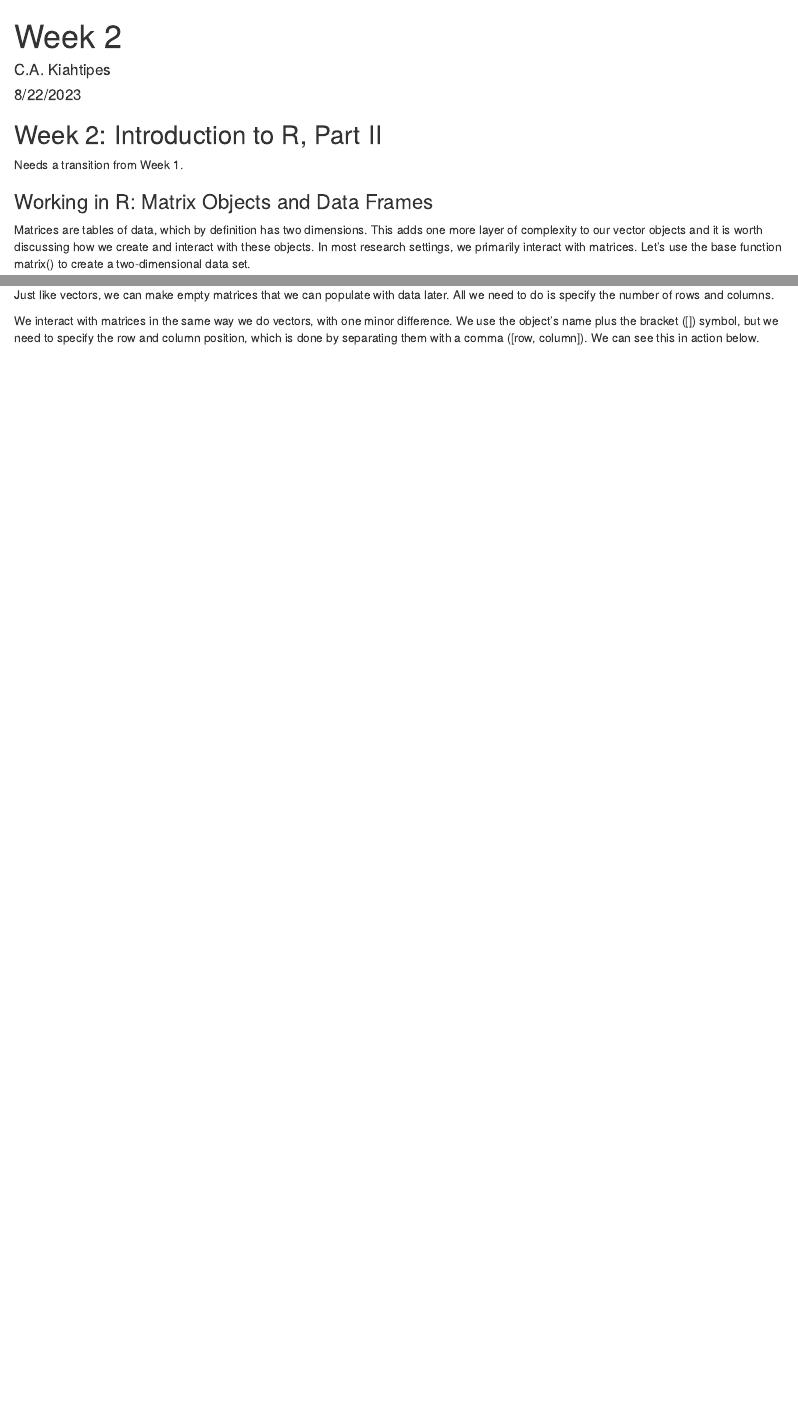
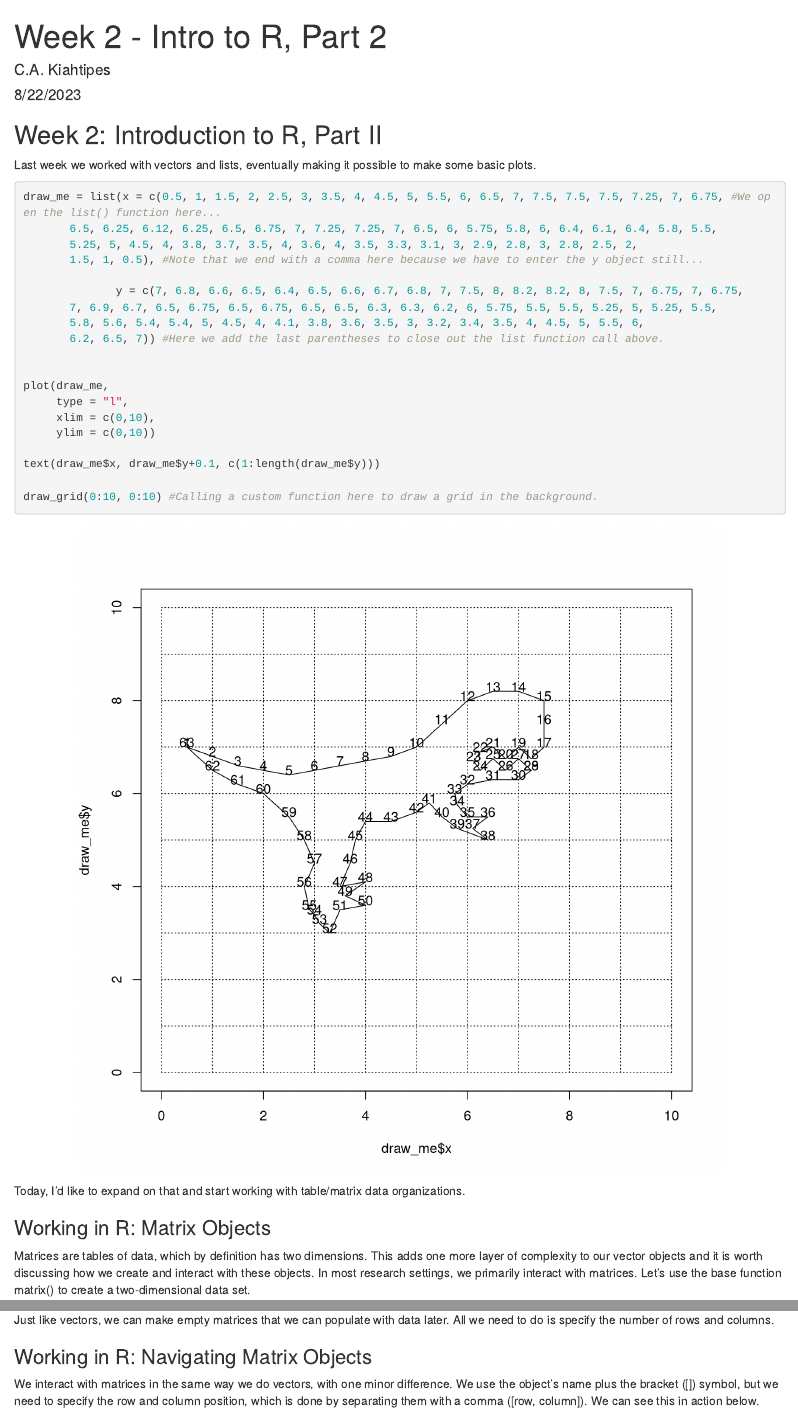
Before and after one commit to ckiahtipes/Quant_Prob_Paleo, an R Markdown document (Week 2.Rmd): the page in a window 1100 px wide, from its top, and a second part further down, joined at a grey line. Rendered offline with R 4.5, knitr and Pandoc, with nearby package versions.

Commit message:
Last updates to Week 2 lab.

````diff
--- a/Week 2.Rmd
+++ b/Week 2.Rmd
@@ -1,5 +1,5 @@
 ---
-title: "Week 2"
+title: "Week 2 - Intro to R, Part 2"
 author: "C.A. Kiahtipes"
 date: "8/22/2023"
 output: html_document
@@ -7,13 +7,51 @@ output: html_document
 
 ```{r setup, include=FALSE}
 knitr::opts_chunk$set(echo = TRUE)
+
+draw_grid = function(x, y, line_type = 3){ #Here I am naming the function and setting its arguments, R sees "draw_grid" and looks for input (x, y).
+
+  for(i in 1:length(x)){ #For every integer up to the length of x
+
+      lines(c(min(x),max(x)),c(y[i],y[i]), lty = line_type) #Draw a line along the x axis
+      lines(c(x[i],x[i]),c(min(y),max(y)), lty = line_type) #Draw a line along the y axis
+
+  } #Closing loop iterating through the vector.
+
+} #Closing out function definition.
+
 ```
 
 ## Week 2: Introduction to R, Part II
 
-Needs a transition from Week 1.
+Last week we worked with vectors and lists, eventually making it possible to make some basic plots.
 
-### Working in R: Matrix Objects and Data Frames
+```{r dinosaur plot, echo = TRUE, fig.align = "center", fig.height = 8, fig.width = 8}
+
+draw_me = list(x = c(0.5, 1, 1.5, 2, 2.5, 3, 3.5, 4, 4.5, 5, 5.5, 6, 6.5, 7, 7.5, 7.5, 7.5, 7.25, 7, 6.75, #We open the list() function here...
+       6.5, 6.25, 6.12, 6.25, 6.5, 6.75, 7, 7.25, 7.25, 7, 6.5, 6, 5.75, 5.8, 6, 6.4, 6.1, 6.4, 5.8, 5.5,
+       5.25, 5, 4.5, 4, 3.8, 3.7, 3.5, 4, 3.6, 4, 3.5, 3.3, 3.1, 3, 2.9, 2.8, 3, 2.8, 2.5, 2,
+       1.5, 1, 0.5), #Note that we end with a comma here because we have to enter the y object still...
+
+              y = c(7, 6.8, 6.6, 6.5, 6.4, 6.5, 6.6, 6.7, 6.8, 7, 7.5, 8, 8.2, 8.2, 8, 7.5, 7, 6.75, 7, 6.75,
+       7, 6.9, 6.7, 6.5, 6.75, 6.5, 6.75, 6.5, 6.5, 6.3, 6.3, 6.2, 6, 5.75, 5.5, 5.5, 5.25, 5, 5.25, 5.5,
+       5.8, 5.6, 5.4, 5.4, 5, 4.5, 4, 4.1, 3.8, 3.6, 3.5, 3, 3.2, 3.4, 3.5, 4, 4.5, 5, 5.5, 6,
+       6.2, 6.5, 7)) #Here we add the last parentheses to close out the list function call above.
+
+
+plot(draw_me,
+     type = "l",
+     xlim = c(0,10),
+     ylim = c(0,10))
+
+text(draw_me$x, draw_me$y+0.1, c(1:length(draw_me$y)))
+
+draw_grid(0:10, 0:10) #Calling a custom function here to draw a grid in the background.
+
+```
+
+Today, I'd like to expand on that and start working with table/matrix data organizations.
+
+### Working in R: Matrix Objects
 
 Matrices are tables of data, which by definition has two dimensions. This adds one more layer of complexity to our vector objects and it is worth discussing how we create and interact with these objects. In most research settings, we primarily interact with matrices. Let's use the base function matrix() to create a two-dimensional data set.
 
@@ -61,6 +99,8 @@ Just like vectors, we can make empty matrices that we can populate with data lat
 my_matrix = matrix(nrow = 10, ncol = 3, dimnames = my_names)
 
 ```
+
+### Working in R: Navigating Matrix Objects
 
 We interact with matrices in the same way we do vectors, with one minor difference. We use the object's name plus the bracket ([]) symbol, but we need to specify the row and column position, which is done by separating them with a comma ([row, column]). We can see this in action below.
 
````
Also changed, not shown: Week-2.html, Week 2.Rmd (8 more changed lines).
